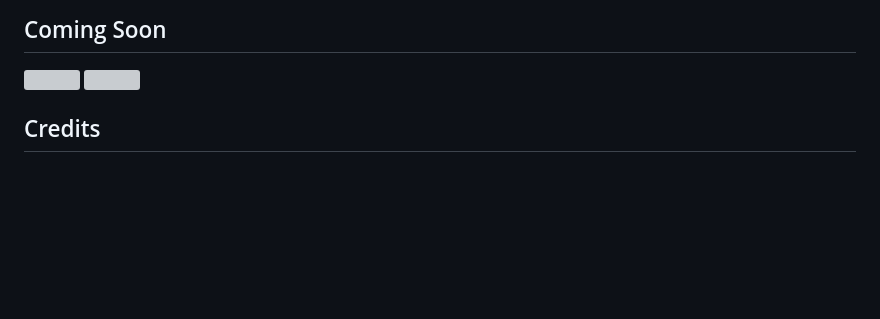
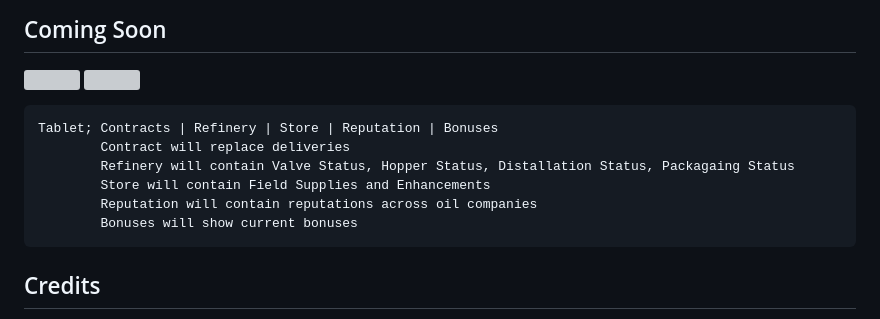
Before and after one commit to Zotters/fiji-oil, a Markdown page: README.md, the part around the change. GitHub-like rendering; blank space fills up the shorter version; grey boxes are pictures that could not be loaded.

````diff
--- a/README.md
+++ b/README.md
@@ -690,6 +690,15 @@ For support, use [Issues](https://github.com/Zotters/fiji-oil/issues)
 ![](https://i.ibb.co/HDpjnrPK/image.png)
 ![](https://i.ibb.co/HTr94ybk/image.png)
 
+```
+Tablet; Contracts | Refinery | Store | Reputation | Bonuses
+		Contract will replace deliveries
+		Refinery will contain Valve Status, Hopper Status, Distallation Status, Packagaing Status
+		Store will contain Field Supplies and Enhancements
+		Reputation will contain reputations across oil companies
+		Bonuses will show current bonuses
+```
+
 ## Credits
 
 - Created by Zotters
````
